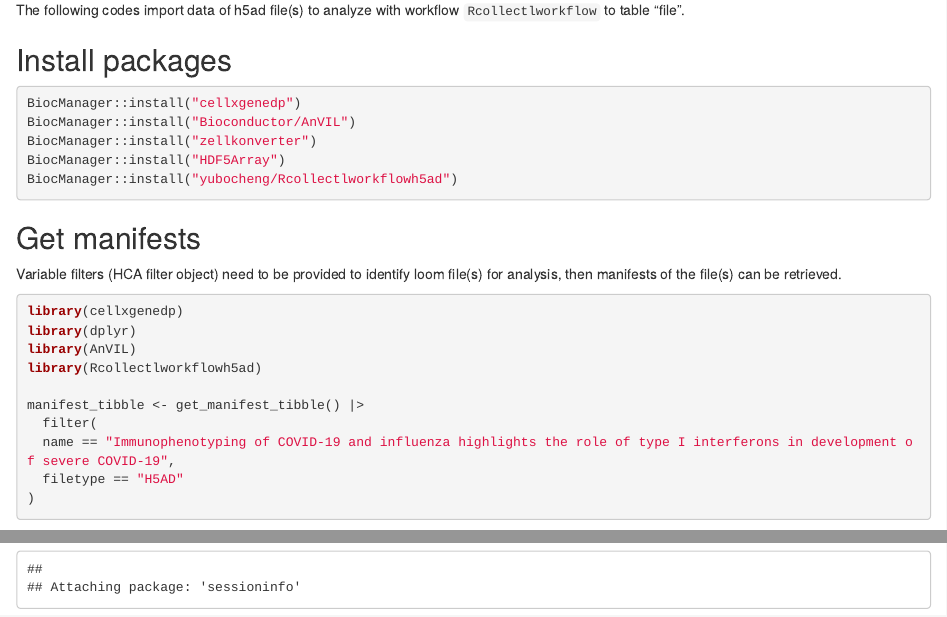
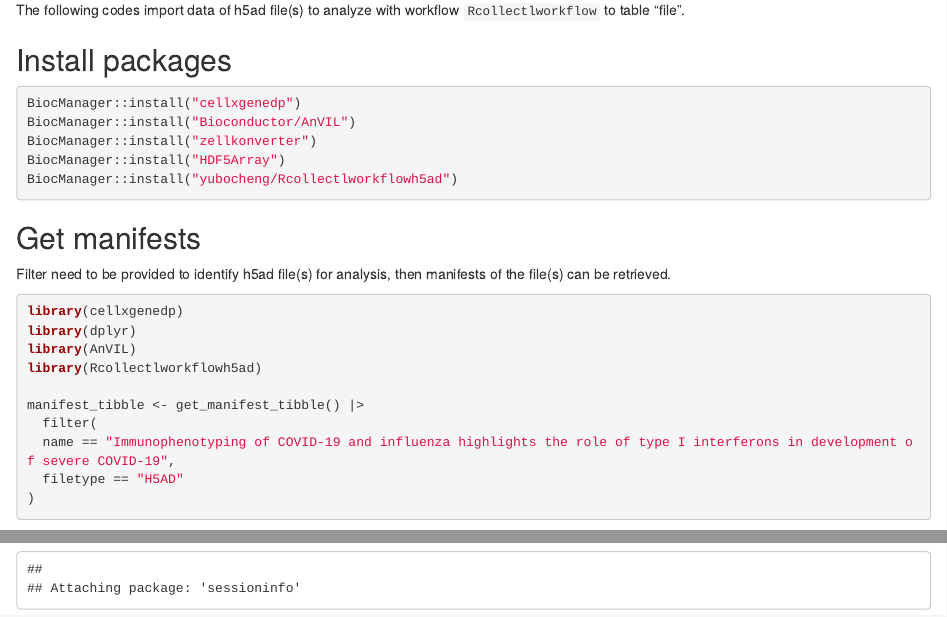
Before and after one commit to yubocheng/Rcollectlworkflowh5ad, an R Markdown document (vignettes/terra_data_import.Rmd): the page in a window 1100 px wide, from 70 px down, and a second part further down, joined at a grey line. Rendered offline with R 4.5, knitr and Pandoc, with nearby package versions; some code elsewhere in the file could not run offline.

Commit message:
update terra_data_import.Rmd

````diff
--- a/vignettes/terra_data_import.Rmd
+++ b/vignettes/terra_data_import.Rmd
@@ -24,7 +24,7 @@ BiocManager::install("yubocheng/Rcollectlworkflowh5ad")
 
 ## Get manifests
 
-Variable filters (HCA filter object) need to be provided to identify loom file(s) for analysis, then manifests of the file(s) can be retrieved.
+Filter need to be provided to identify h5ad file(s) for analysis, then manifests of the file(s) can be retrieved.
 
 ```{r, message=FALSE}
 library(cellxgenedp)
````
Also changed, not shown: vignettes/terra_data_import.html (added), vignettes/terra_data_import.Rmd (4 more changed lines).
